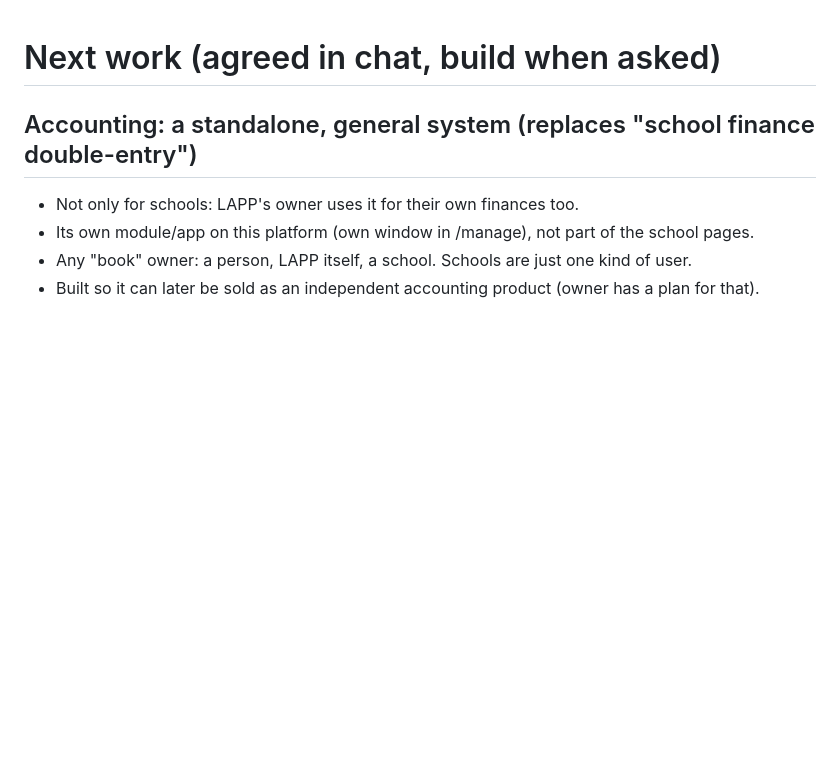
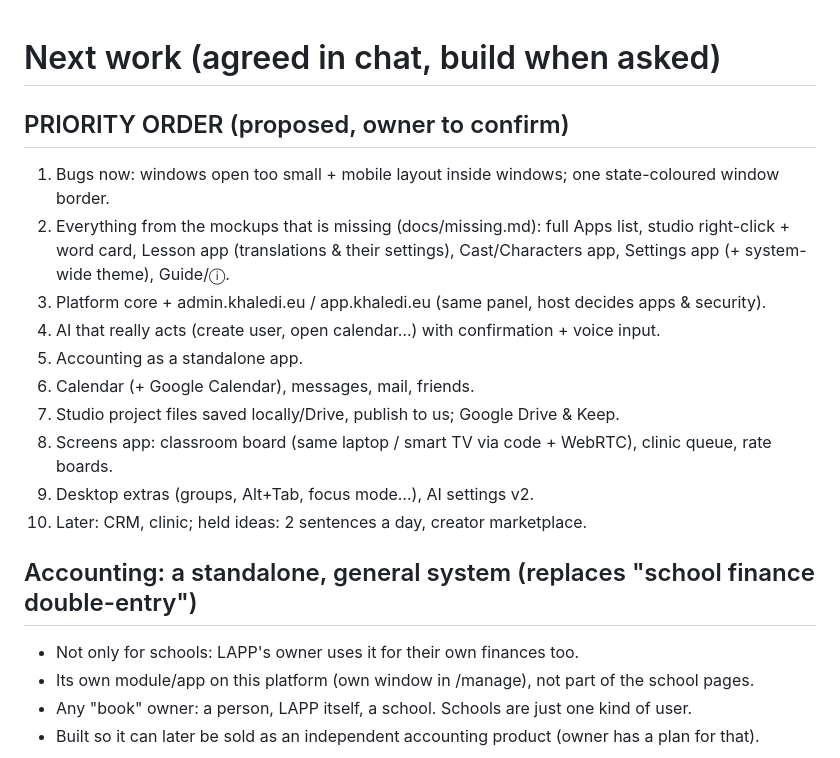
Before and after one commit to khaledialireza/LAPP, a Markdown page: docs/next.md, the part around the change. Drawn GitHub-style; blank space fills up the shorter version.

Commit message:
Notes: proposed priority order
Co-Authored-By: Claude Opus 5.5 <noreply@anthropic.com>
Claude-Session: https://claude.ai/code/session_012sqD5PVNjXM88qKJVnLdeQ

```diff
--- a/docs/next.md
+++ b/docs/next.md
@@ -1,4 +1,16 @@
 # Next work (agreed in chat, build when asked)
+
+## PRIORITY ORDER (proposed, owner to confirm)
+1. Bugs now: windows open too small + mobile layout inside windows; one state-coloured window border.
+2. Everything from the mockups that is missing (docs/missing.md): full Apps list, studio right-click + word card, Lesson app (translations & their settings), Cast/Characters app, Settings app (+ system-wide theme), Guide/ⓘ.
+3. Platform core + admin.khaledi.eu / app.khaledi.eu (same panel, host decides apps & security).
+4. AI that really acts (create user, open calendar…) with confirmation + voice input.
+5. Accounting as a standalone app.
+6. Calendar (+ Google Calendar), messages, mail, friends.
+7. Studio project files saved locally/Drive, publish to us; Google Drive & Keep.
+8. Screens app: classroom board (same laptop / smart TV via code + WebRTC), clinic queue, rate boards.
+9. Desktop extras (groups, Alt+Tab, focus mode…), AI settings v2.
+10. Later: CRM, clinic; held ideas: 2 sentences a day, creator marketplace.
 
 ## Accounting: a standalone, general system (replaces "school finance double-entry")
 - Not only for schools: LAPP's owner uses it for their own finances too.
```
